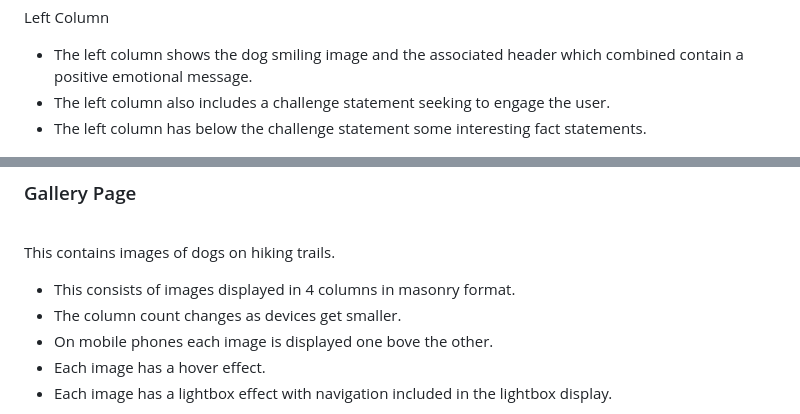
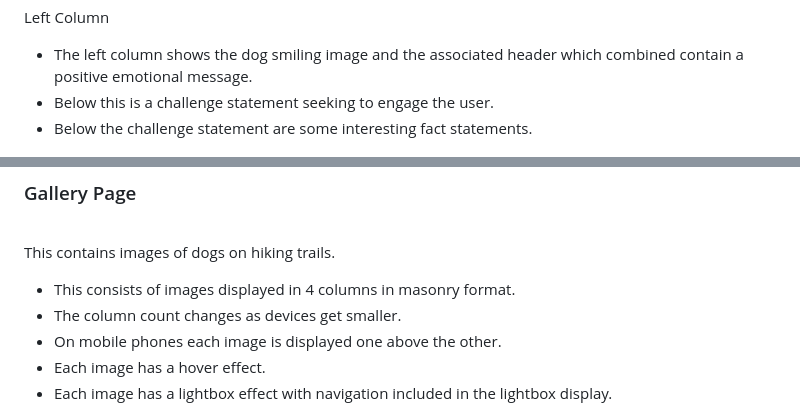
Before and after one commit to Code-Institute-Submissions/dog-friendly-trails, a Markdown page: README.md, 2 parts joined by grey strips. Drawn GitHub-style.

```diff
--- a/README.md
+++ b/README.md
@@ -57,8 +62,8 @@ The ethos section is displayed in 3 columns. These columns stack on smaller devi
 Left Column
 
 - The left column shows the dog smiling image and the associated header which combined contain a positive emotional message.
-- The left column also includes a challenge statement seeking to engage the user.
-- The left column has below the challenge statement some interesting fact statements.
+- Below this is a challenge statement seeking to engage the user.
+- Below the challenge statement are some interesting fact statements.
 
 ![](assets/images/ethosleft.png)
 
@@ -89,7 +94,7 @@ This contains images of dogs on hiking trails.
 
 - This consists of images displayed in 4 columns in masonry format.
 - The column count changes as devices get smaller.
-- On mobile phones each image is displayed one bove the other.
+- On mobile phones each image is displayed one above the other.
 - Each image has a hover effect.
 - Each image has a lightbox effect with navigation included in the lightbox display.
 
```
Also changed, not shown: other parts of README.md (+5 -0 lines), assets/images/hamburger.png (added), assets/images/hamburgerclosed.png (added).
